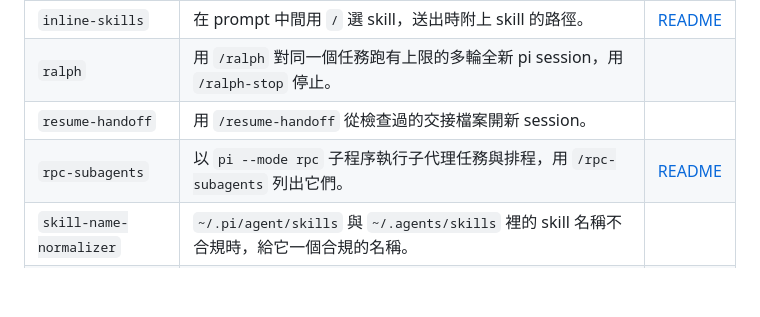
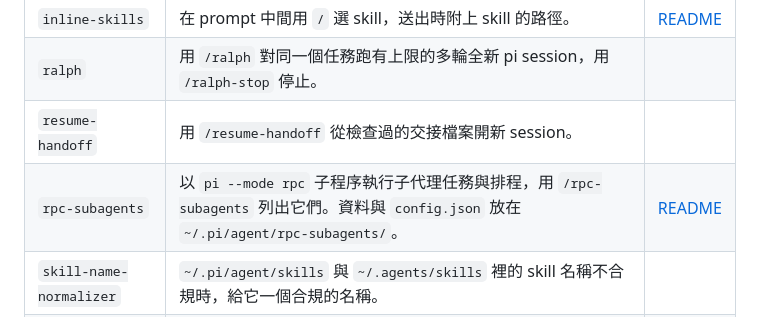
Before and after one commit to tp6gw94/pi-extras, a Markdown page: README.zh-TW.md, the part around one of its changes. Rendered like a GitHub page; blank space fills up the shorter version.

```diff
--- a/README.zh-TW.md
+++ b/README.zh-TW.md
@@ -15,7 +15,7 @@ pi-extras 在 `@earendil-works/pi-coding-agent` 1.0.4 與 1.1.0、Node.js 22 上
 | `inline-skills` | 在 prompt 中間用 `/` 選 skill，送出時附上 skill 的路徑。 | [README](extensions/inline-skills/README.md) |
 | `ralph` | 用 `/ralph` 對同一個任務跑有上限的多輪全新 pi session，用 `/ralph-stop` 停止。 | |
 | `resume-handoff` | 用 `/resume-handoff` 從檢查過的交接檔案開新 session。 | |
-| `rpc-subagents` | 以 `pi --mode rpc` 子程序執行子代理任務與排程，用 `/rpc-subagents` 列出它們。 | [README](extensions/rpc-subagents/README.md) |
+| `rpc-subagents` | 以 `pi --mode rpc` 子程序執行子代理任務與排程，用 `/rpc-subagents` 列出它們。資料與 `config.json` 放在 `~/.pi/agent/rpc-subagents/`。 | [README](extensions/rpc-subagents/README.md) |
 | `skill-name-normalizer` | `~/.pi/agent/skills` 與 `~/.agents/skills` 裡的 skill 名稱不合規時，給它一個合規的名稱。 | |
 | `ux` | 把上一則 prompt 釘選在編輯器上方，並用 `alt+q` 或 `/quote` 把剪貼簿引用進 prompt。 | [README](extensions/ux/README.zh-TW.md) |
 
```
Also changed, not shown: other parts of README.zh-TW.md (+2 -2 lines), README.md (+3 -3 lines).
